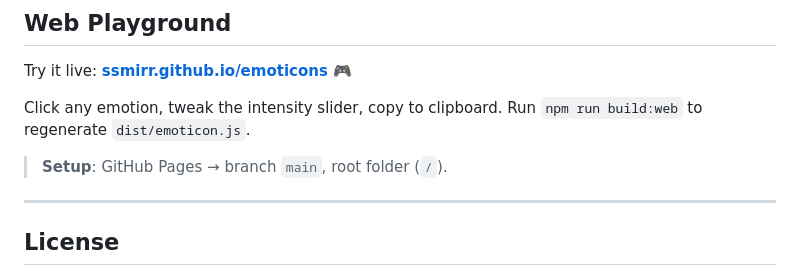
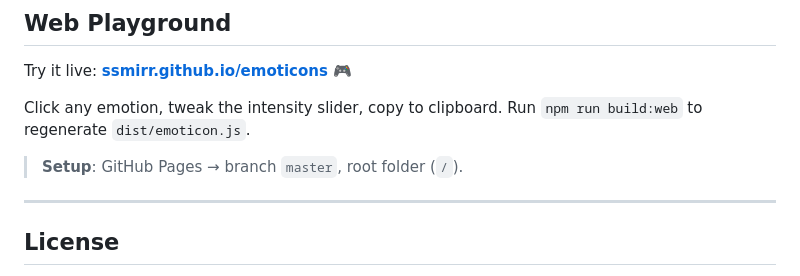
Before and after one commit to ssmirr/emoticons, a Markdown page: README.md, the part around the change. Rendered like a GitHub page.

Commit message:
docs: fix branch name in gh-pages setup (main → master)

```diff
--- a/README.md
+++ b/README.md
@@ -156,7 +156,7 @@ Try it live: **[ssmirr.github.io/emoticons](https://ssmirr.github.io/emoticons)*
 
 Click any emotion, tweak the intensity slider, copy to clipboard. Run `npm run build:web` to regenerate `dist/emoticon.js`.
 
-> **Setup**: GitHub Pages → branch `main`, root folder (`/`).
+> **Setup**: GitHub Pages → branch `master`, root folder (`/`).
 
 ---
 
```
